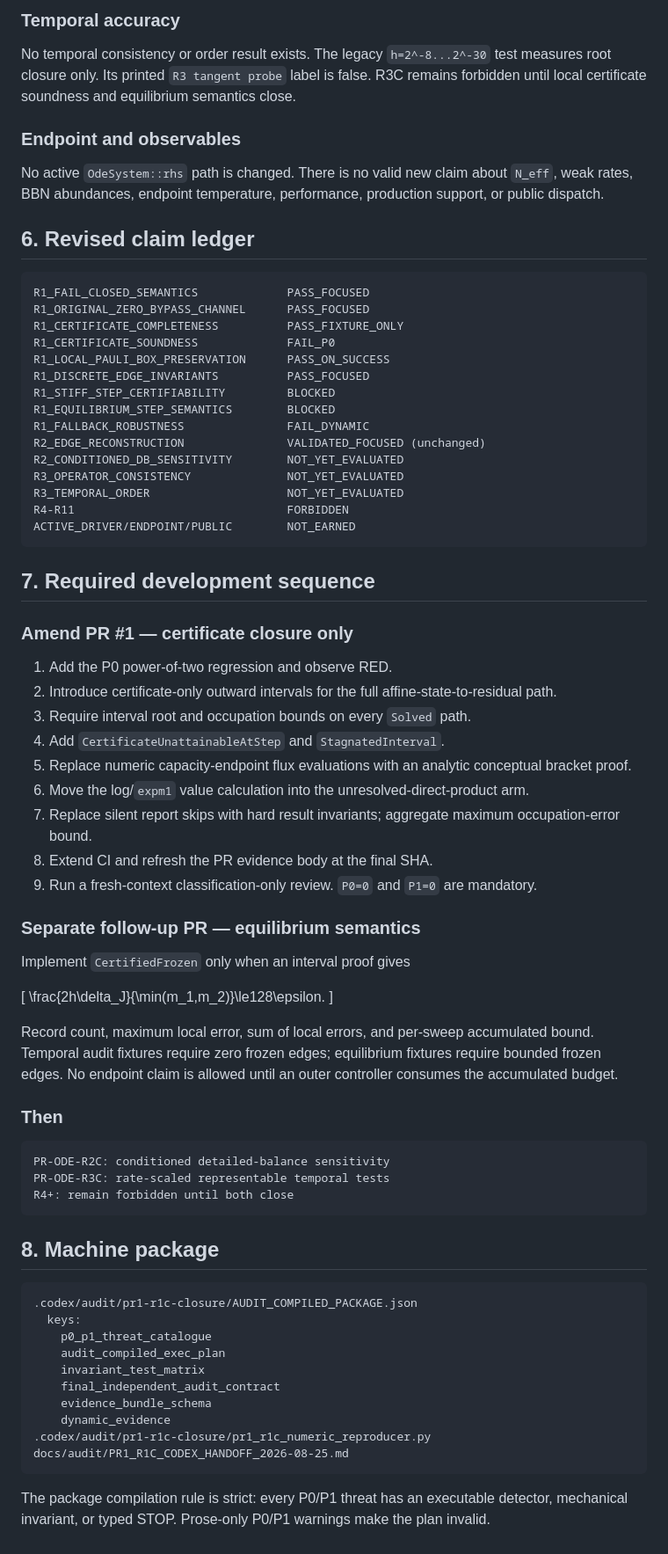
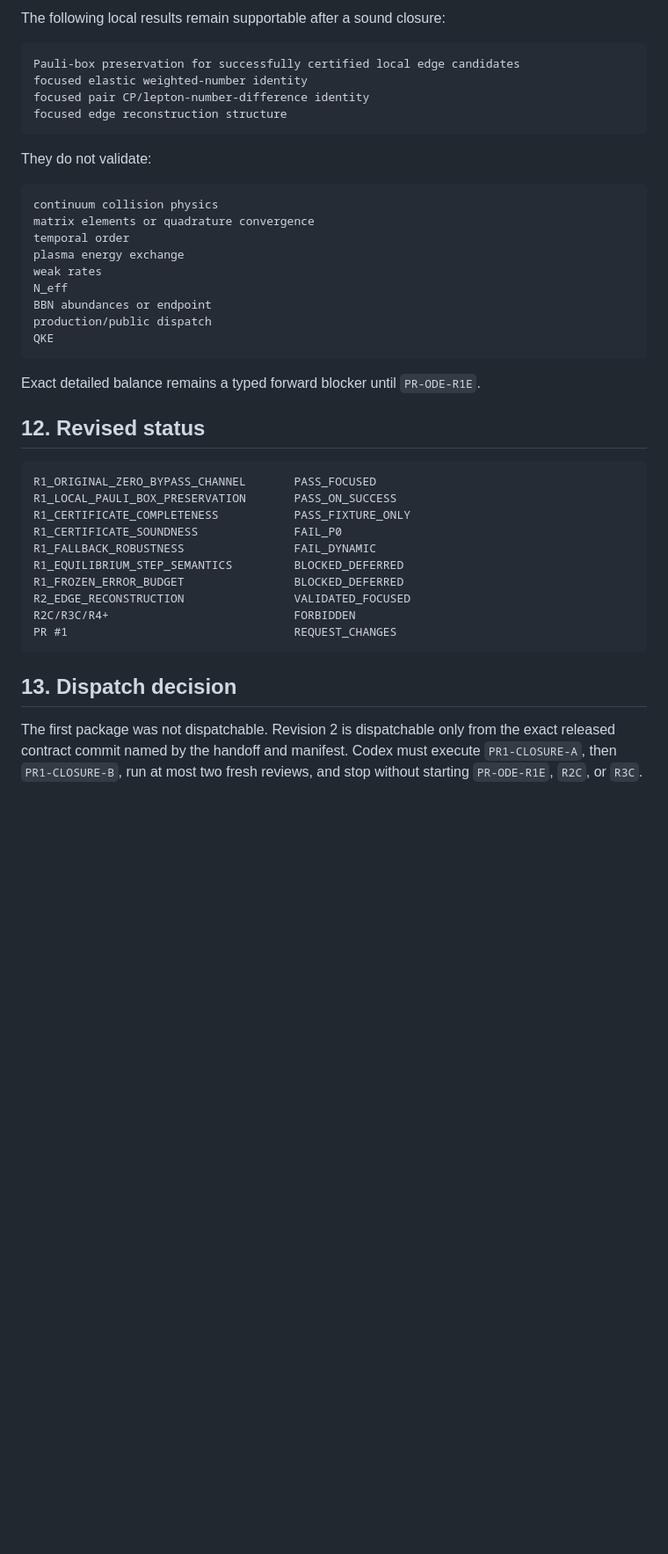
Before and after one commit to cosmosapjw-quantum/RABBIT_v1.0.5_PRODUCTION, a Markdown page: docs/audit/PR1_R1C_DYNAMIC_ADVERSARIAL_REAUDIT_2026-08-25.md, the part around one of its changes. Shown at 88% size. Rendered like a GitHub page; blank space fills up the shorter version.

Commit message:
docs(audit): reconcile PR1 audit contract with independent review

````diff
--- a/docs/audit/PR1_R1C_DYNAMIC_ADVERSARIAL_REAUDIT_2026-08-25.md
+++ b/docs/audit/PR1_R1C_DYNAMIC_ADVERSARIAL_REAUDIT_2026-08-25.md
@@ -208,77 +342,47 @@ This PR does not independently validate matrix elements, quadrature convergence,
 
-### Temporal accuracy
-
-No temporal consistency or order result exists. The legacy `h=2^-8...2^-30` test measures root closure only. Its printed `R3 tangent probe` label is false. R3C remains forbidden until local certificate soundness and equilibrium semantics close.
-
-### Endpoint and observables
-
-No active `OdeSystem::rhs` path is changed. There is no valid new claim about `N_eff`, weak rates, BBN abundances, endpoint temperature, performance, production support, or public dispatch.
-
-## 6. Revised claim ledger
+The following local results remain supportable after a sound closure:
 
 ```text
-R1_FAIL_CLOSED_SEMANTICS             PASS_FOCUSED
-R1_ORIGINAL_ZERO_BYPASS_CHANNEL      PASS_FOCUSED
-R1_CERTIFICATE_COMPLETENESS          PASS_FIXTURE_ONLY
-R1_CERTIFICATE_SOUNDNESS             FAIL_P0
-R1_LOCAL_PAULI_BOX_PRESERVATION      PASS_ON_SUCCESS
-R1_DISCRETE_EDGE_INVARIANTS          PASS_FOCUSED
-R1_STIFF_STEP_CERTIFIABILITY         BLOCKED
-R1_EQUILIBRIUM_STEP_SEMANTICS        BLOCKED
-R1_FALLBACK_ROBUSTNESS               FAIL_DYNAMIC
-R2_EDGE_RECONSTRUCTION               VALIDATED_FOCUSED (unchanged)
-R2_CONDITIONED_DB_SENSITIVITY        NOT_YET_EVALUATED
-R3_OPERATOR_CONSISTENCY              NOT_YET_EVALUATED
-R3_TEMPORAL_ORDER                    NOT_YET_EVALUATED
-R4-R11                               FORBIDDEN
-ACTIVE_DRIVER/ENDPOINT/PUBLIC        NOT_EARNED
+Pauli-box preservation for successfully certified local edge candidates
+focused elastic weighted-number identity
+focused pair CP/lepton-number-difference identity
+focused edge reconstruction structure
 ```
 
-## 7. Required development sequence
-
-### Amend PR #1 — certificate closure only
-
-1. Add the P0 power-of-two regression and observe RED.
-2. Introduce certificate-only outward intervals for the full affine-state-to-residual path.
-3. Require interval root and occupation bounds on every `Solved` path.
-4. Add `CertificateUnattainableAtStep` and `StagnatedInterval`.
-5. Replace numeric capacity-endpoint flux evaluations with an analytic conceptual bracket proof.
-6. Move the log/`expm1` value calculation into the unresolved-direct-product arm.
-7. Replace silent report skips with hard result invariants; aggregate maximum occupation-error bound.
-8. Extend CI and refresh the PR evidence body at the final SHA.
-9. Run a fresh-context classification-only review. `P0=0` and `P1=0` are mandatory.
-
-### Separate follow-up PR — equilibrium semantics
-
-Implement `CertifiedFrozen` only when an interval proof gives
-
-\[
-\frac{2h\delta_J}{\min(m_1,m_2)}\le128\epsilon.
-\]
-
-Record count, maximum local error, sum of local errors, and per-sweep accumulated bound. Temporal audit fixtures require zero frozen edges; equilibrium fixtures require bounded frozen edges. No endpoint claim is allowed until an outer controller consumes the accumulated budget.
-
-### Then
+They do not validate:
 
 ```text
-PR-ODE-R2C: conditioned detailed-balance sensitivity
-PR-ODE-R3C: rate-scaled representable temporal tests
-R4+: remain forbidden until both close
+continuum collision physics
+matrix elements or quadrature convergence
+temporal order
+plasma energy exchange
+weak rates
+N_eff
+BBN abundances or endpoint
+production/public dispatch
+QKE
 ```
 
-## 8. Machine package
+Exact detailed balance remains a typed forward blocker until `PR-ODE-R1E`.
+
+## 12. Revised status
 
 ```text
-.codex/audit/pr1-r1c-closure/AUDIT_COMPILED_PACKAGE.json
-  keys:
-    p0_p1_threat_catalogue
-    audit_compiled_exec_plan
-    invariant_test_matrix
-    final_independent_audit_contract
-    evidence_bundle_schema
-    dynamic_evidence
-.codex/audit/pr1-r1c-closure/pr1_r1c_numeric_reproducer.py
-docs/audit/PR1_R1C_CODEX_HANDOFF_2026-08-25.md
+R1_ORIGINAL_ZERO_BYPASS_CHANNEL       PASS_FOCUSED
+R1_LOCAL_PAULI_BOX_PRESERVATION       PASS_ON_SUCCESS
+R1_CERTIFICATE_COMPLETENESS           PASS_FIXTURE_ONLY
+R1_CERTIFICATE_SOUNDNESS              FAIL_P0
+R1_FALLBACK_ROBUSTNESS                FAIL_DYNAMIC
+R1_EQUILIBRIUM_STEP_SEMANTICS         BLOCKED_DEFERRED
+R1_FROZEN_ERROR_BUDGET                BLOCKED_DEFERRED
+R2_EDGE_RECONSTRUCTION                VALIDATED_FOCUSED
+R2C/R3C/R4+                           FORBIDDEN
+PR #1                                 REQUEST_CHANGES
 ```
 
-The package compilation rule is strict: every P0/P1 threat has an executable detector, mechanical invariant, or typed STOP. Prose-only P0/P1 warnings make the plan invalid.
+## 13. Dispatch decision
+
+The first package was not dispatchable. Revision 2 is dispatchable only from the
+exact released contract commit named by the handoff and manifest. Codex must
+execute `PR1-CLOSURE-A`, then `PR1-CLOSURE-B`, run at most two fresh reviews, and
+stop without starting `PR-ODE-R1E`, `R2C`, or `R3C`.
````
Also changed, not shown: other parts of docs/audit/PR1_R1C_DYNAMIC_ADVERSARIAL_REAUDIT_2026-08-25.md (+276 -142 lines).
